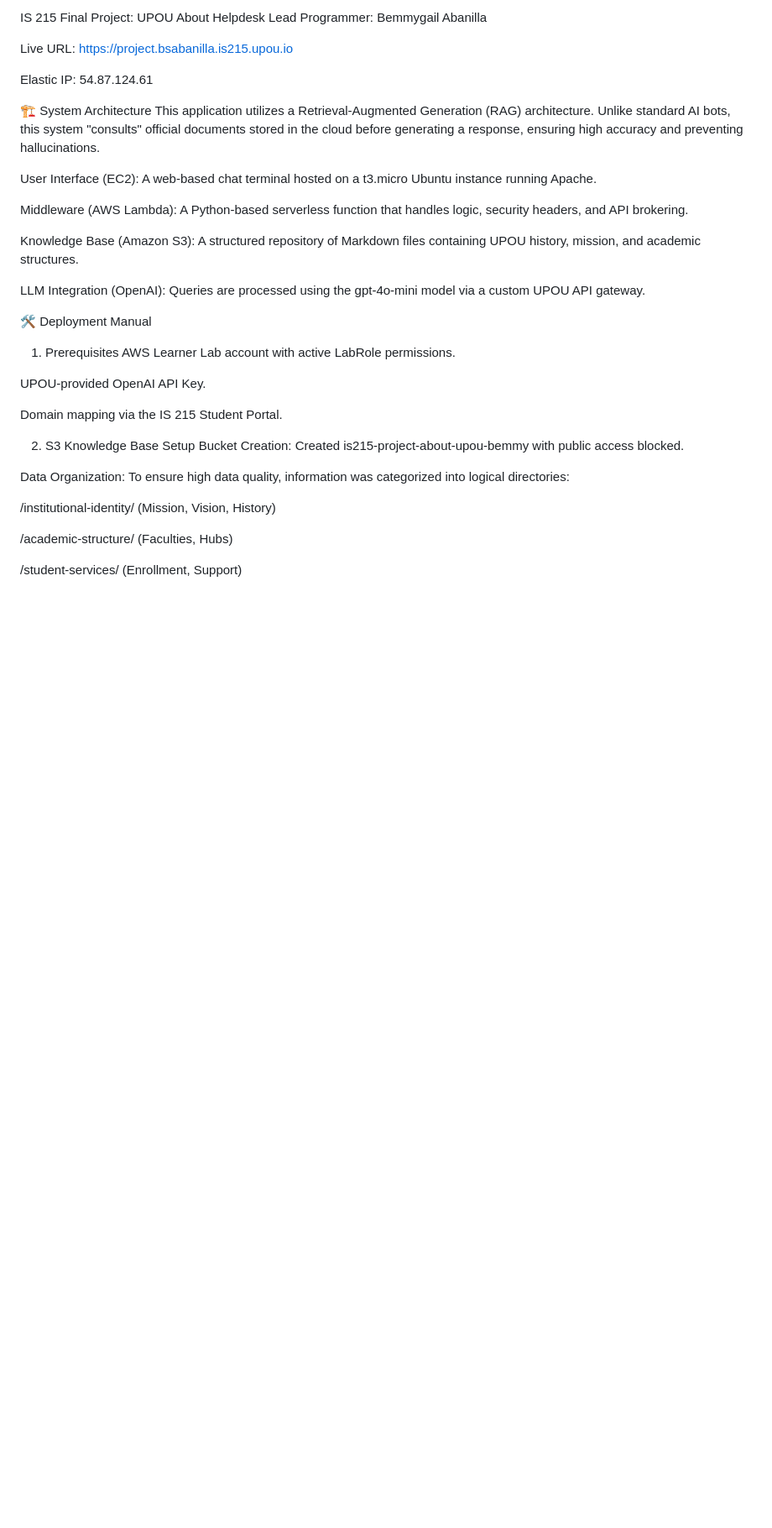
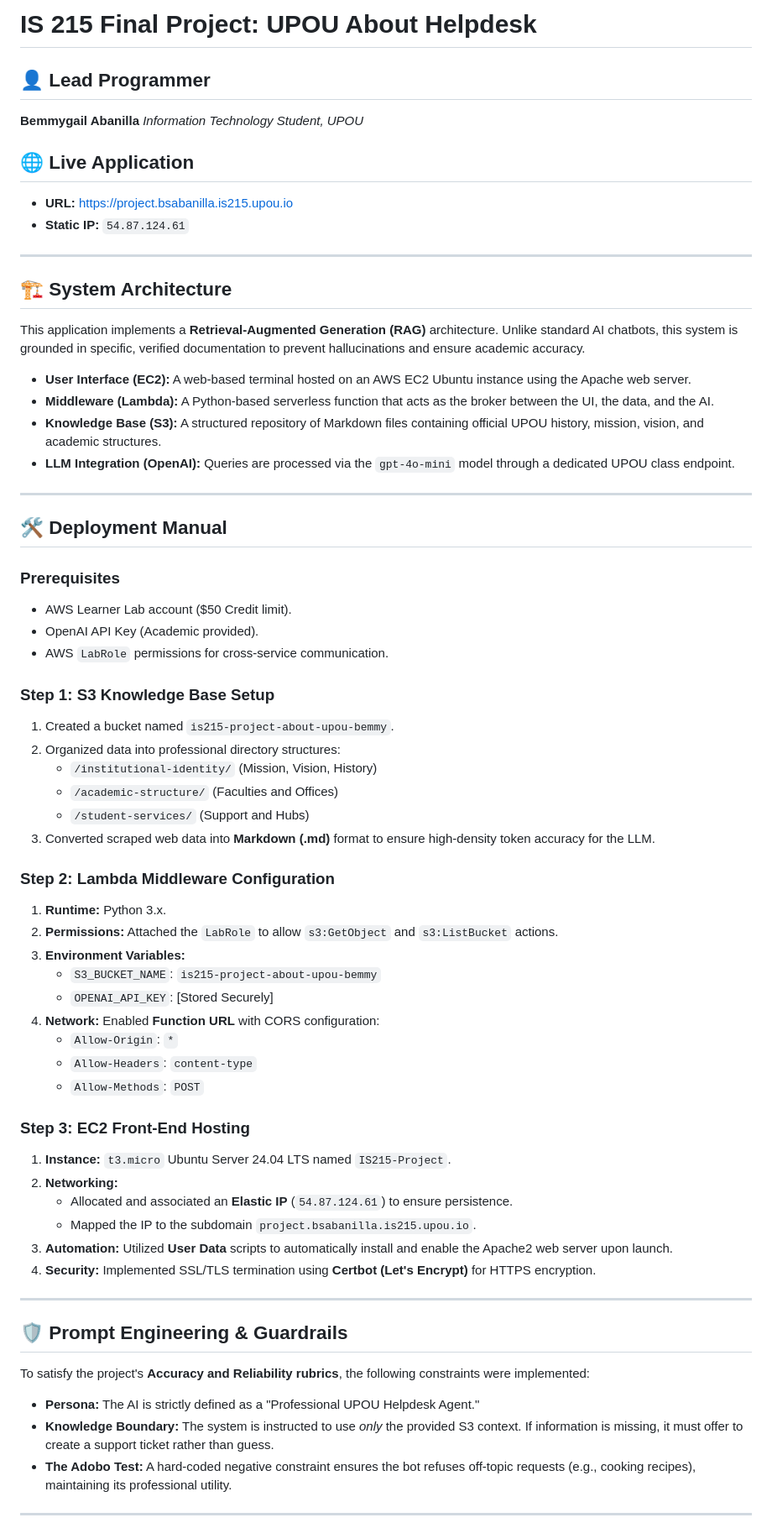
Before and after one commit to bsabanilla-UP/IS215-UPOU-Helpdesk, a Markdown page: README.md, the part around one of its changes. Shown at 84% size. Drawn GitHub-style; blank space fills up the shorter version.

Commit message:
Revise README for improved clarity and organization
Updated README to enhance clarity and structure, including details on the lead programmer, live application, system architecture, deployment manual, and project structure.

```diff
--- a/README.md
+++ b/README.md
@@ -1,37 +1,66 @@
-IS 215 Final Project: UPOU About Helpdesk
-Lead Programmer: Bemmygail Abanilla
+# IS 215 Final Project: UPOU About Helpdesk
 
-Live URL: https://project.bsabanilla.is215.upou.io
+## 👤 Lead Programmer
+**Bemmygail Abanilla** *Information Technology Student, UPOU*
 
-Elastic IP: 54.87.124.61
+## 🌐 Live Application
+* **URL:** [https://project.bsabanilla.is215.upou.io](https://project.bsabanilla.is215.upou.io)
+* **Static IP:** `54.87.124.61`
 
-🏗 System Architecture
-This application utilizes a Retrieval-Augmented Generation (RAG) architecture. Unlike standard AI bots, this system "consults" official documents stored in the cloud before generating a response, ensuring high accuracy and preventing hallucinations.
+---
 
-User Interface (EC2): A web-based chat terminal hosted on a t3.micro Ubuntu instance running Apache.
+## 🏗 System Architecture
+This application implements a **Retrieval-Augmented Generation (RAG)** architecture. Unlike standard AI chatbots, this system is grounded in specific, verified documentation to prevent hallucinations and ensure academic accuracy.
 
-Middleware (AWS Lambda): A Python-based serverless function that handles logic, security headers, and API brokering.
+* **User Interface (EC2):** A web-based terminal hosted on an AWS EC2 Ubuntu instance using the Apache web server.
+* **Middleware (Lambda):** A Python-based serverless function that acts as the broker between the UI, the data, and the AI.
+* **Knowledge Base (S3):** A structured repository of Markdown files containing official UPOU history, mission, vision, and academic structures.
+* **LLM Integration (OpenAI):** Queries are processed via the `gpt-4o-mini` model through a dedicated UPOU class endpoint.
 
-Knowledge Base (Amazon S3): A structured repository of Markdown files containing UPOU history, mission, and academic structures.
+---
 
-LLM Integration (OpenAI): Queries are processed using the gpt-4o-mini model via a custom UPOU API gateway.
+## 🛠 Deployment Manual
 
-🛠 Deployment Manual
-1. Prerequisites
-AWS Learner Lab account with active LabRole permissions.
+### Prerequisites
+* AWS Learner Lab account ($50 Credit limit).
+* OpenAI API Key (Academic provided).
+* AWS `LabRole` permissions for cross-service communication.
 
-UPOU-provided OpenAI API Key.
+### Step 1: S3 Knowledge Base Setup
+1. Created a bucket named `is215-project-about-upou-bemmy`.
+2. Organized data into professional directory structures:
+   * `/institutional-identity/` (Mission, Vision, History)
+   * `/academic-structure/` (Faculties and Offices)
+   * `/student-services/` (Support and Hubs)
+3. Converted scraped web data into **Markdown (.md)** format to ensure high-density token accuracy for the LLM.
 
-Domain mapping via the IS 215 Student Portal.
+### Step 2: Lambda Middleware Configuration
+1. **Runtime:** Python 3.x.
+2. **Permissions:** Attached the `LabRole` to allow `s3:GetObject` and `s3:ListBucket` actions.
+3. **Environment Variables:**
+   * `S3_BUCKET_NAME`: `is215-project-about-upou-bemmy`
+   * `OPENAI_API_KEY`: [Stored Securely]
+4. **Network:** Enabled **Function URL** with CORS configuration:
+   * `Allow-Origin`: `*`
+   * `Allow-Headers`: `content-type`
+   * `Allow-Methods`: `POST`
 
-2. S3 Knowledge Base Setup
-Bucket Creation: Created is215-project-about-upou-bemmy with public access blocked.
+### Step 3: EC2 Front-End Hosting
+1. **Instance:** `t3.micro` Ubuntu Server 24.04 LTS named `IS215-Project`.
+2. **Networking:**
+   * Allocated and associated an **Elastic IP** (`54.87.124.61`) to ensure persistence.
+   * Mapped the IP to the subdomain `project.bsabanilla.is215.upou.io`.
+3. **Automation:** Utilized **User Data** scripts to automatically install and enable the Apache2 web server upon launch.
+4. **Security:** Implemented SSL/TLS termination using **Certbot (Let's Encrypt)** for HTTPS encryption.
 
-Data Organization: To ensure high data quality, information was categorized into logical directories:
+---
 
-/institutional-identity/ (Mission, Vision, History)
+## 🛡 Prompt Engineering & Guardrails
+To satisfy the project's **Accuracy and Reliability rubrics**, the following constraints were implemented:
 
-/academic-structure/ (Faculties, Hubs)
+* **Persona:** The AI is strictly defined as a "Professional UPOU Helpdesk Agent."
+* **Knowledge Boundary:** The system is instructed to use *only* the provided S3 context. If information is missing, it must offer to create a support ticket rather than guess.
+* **The Adobo Test:** A hard-coded negative constraint ensures the bot refuses off-topic requests (e.g., cooking recipes), maintaining its professional utility.
 
-/student-services/ (Enrollment, Support)
+---
 
```
Also changed, not shown: other parts of README.md (+11 -32 lines).
